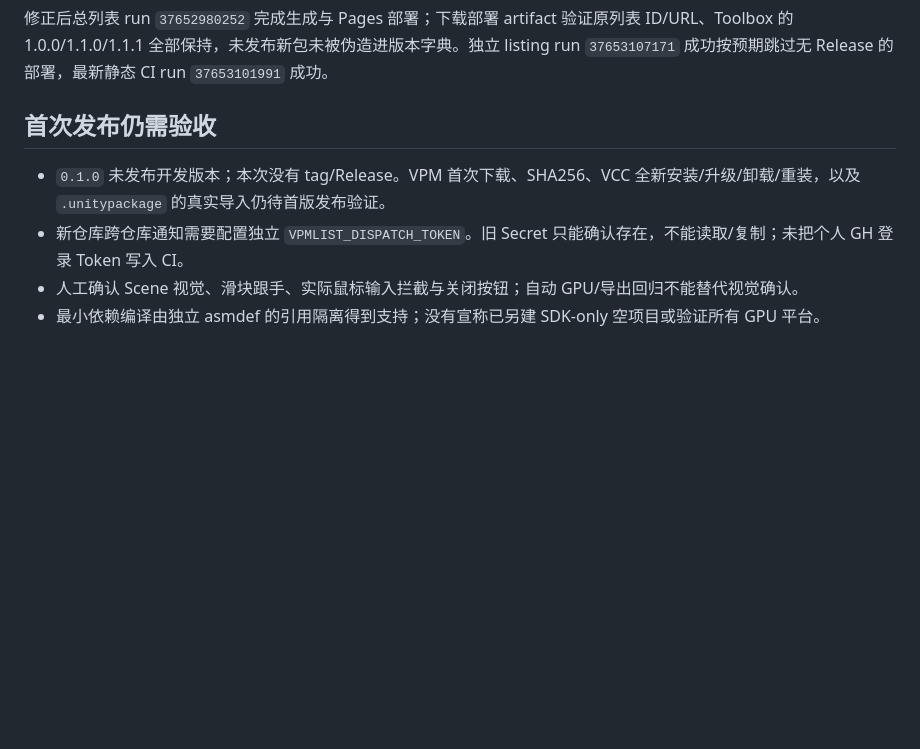
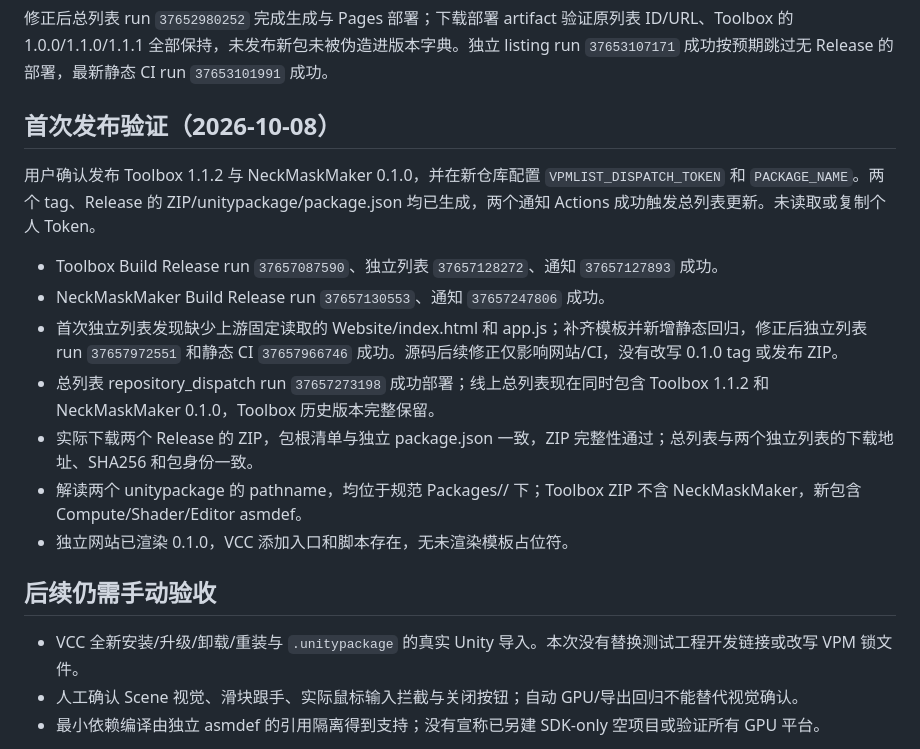
Before and after one commit to marble810/NeckMaskMaker, a Markdown page: Docs/Validation.md, the part around the change. Drawn GitHub-style; blank space fills up the shorter version.

Commit message:
docs: record successful 0.1.0 release and VPM distribution

```diff
--- a/Docs/Validation.md
+++ b/Docs/Validation.md
@@ -33,10 +33,21 @@
 
 修正后总列表 run `37652980252` 完成生成与 Pages 部署；下载部署 artifact 验证原列表 ID/URL、Toolbox 的 1.0.0/1.1.0/1.1.1 全部保持，未发布新包未被伪造进版本字典。独立 listing run `37653107171` 成功按预期跳过无 Release 的部署，最新静态 CI run `37653101991` 成功。
 
-## 首次发布仍需验收
+## 首次发布验证（2026-10-08）
 
-- `0.1.0` 未发布开发版本；本次没有 tag/Release。VPM 首次下载、SHA256、VCC 全新安装/升级/卸载/重装，以及 `.unitypackage` 的真实导入仍待首版发布验证。
-- 新仓库跨仓库通知需要配置独立 `VPMLIST_DISPATCH_TOKEN`。旧 Secret 只能确认存在，不能读取/复制；未把个人 GH 登录 Token 写入 CI。
+用户确认发布 Toolbox 1.1.2 与 NeckMaskMaker 0.1.0，并在新仓库配置 `VPMLIST_DISPATCH_TOKEN` 和 `PACKAGE_NAME`。两个 tag、Release 的 ZIP/unitypackage/package.json 均已生成，两个通知 Actions 成功触发总列表更新。未读取或复制个人 Token。
+
+- Toolbox Build Release run `37657087590`、独立列表 `37657128272`、通知 `37657127893` 成功。
+- NeckMaskMaker Build Release run `37657130553`、通知 `37657247806` 成功。
+- 首次独立列表发现缺少上游固定读取的 Website/index.html 和 app.js；补齐模板并新增静态回归，修正后独立列表 run `37657972551` 和静态 CI `37657966746` 成功。源码后续修正仅影响网站/CI，没有改写 0.1.0 tag 或发布 ZIP。
+- 总列表 repository_dispatch run `37657273198` 成功部署；线上总列表现在同时包含 Toolbox 1.1.2 和 NeckMaskMaker 0.1.0，Toolbox 历史版本完整保留。
+- 实际下载两个 Release 的 ZIP，包根清单与独立 package.json 一致，ZIP 完整性通过；总列表与两个独立列表的下载地址、SHA256 和包身份一致。
+- 解读两个 unitypackage 的 pathname，均位于规范 Packages/<package-id>/ 下；Toolbox ZIP 不含 NeckMaskMaker，新包含 Compute/Shader/Editor asmdef。
+- 独立网站已渲染 0.1.0，VCC 添加入口和脚本存在，无未渲染模板占位符。
+
+## 后续仍需手动验收
+
+- VCC 全新安装/升级/卸载/重装与 `.unitypackage` 的真实 Unity 导入。本次没有替换测试工程开发链接或改写 VPM 锁文件。
 - 人工确认 Scene 视觉、滑块跟手、实际鼠标输入拦截与关闭按钮；自动 GPU/导出回归不能替代视觉确认。
 - 最小依赖编译由独立 asmdef 的引用隔离得到支持；没有宣称已另建 SDK-only 空项目或验证所有 GPU 平台。
 
```
Also changed, not shown: Docs/ReleaseVerification.md (added, +28 -0 lines).
